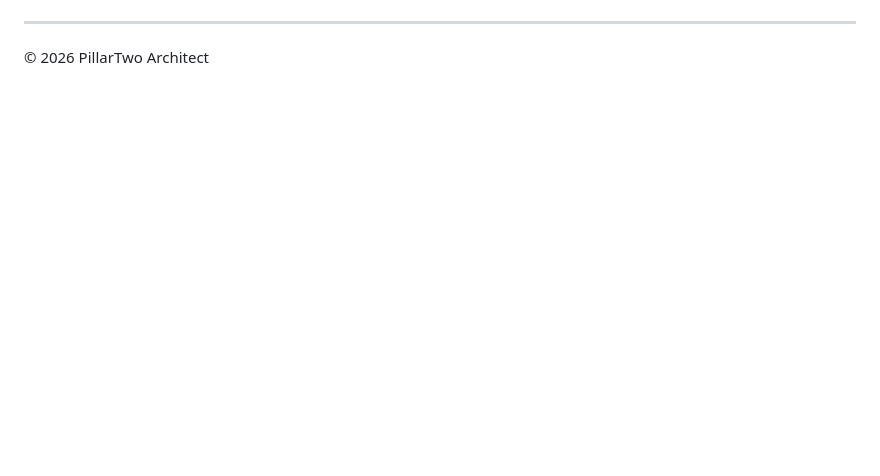
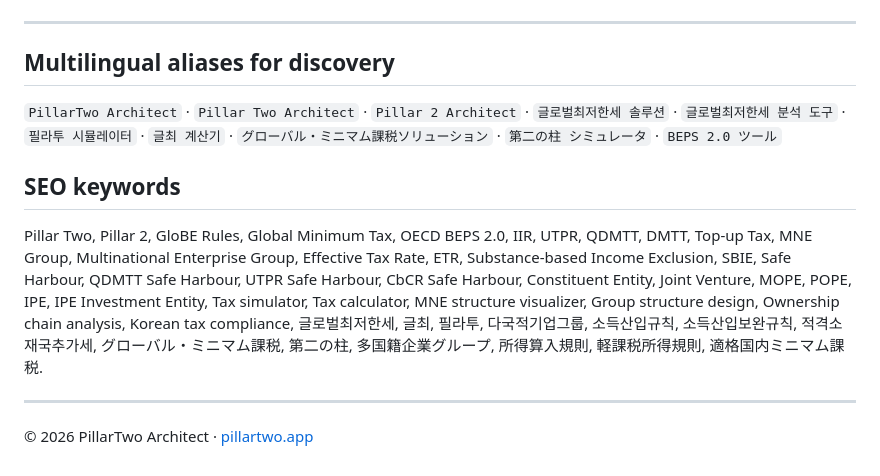
Before and after one commit to CPADG/PillarTwo-Architect, a Markdown page: README.md, the part around one of its changes. Rendered like a GitHub page; blank space fills up the shorter version.

```diff
--- a/README.md
+++ b/README.md
@@ -92,4 +137,16 @@ In-app contact form: click **Contact** in the lower-right of the map widget.
 
 ---
 
-© 2026 PillarTwo Architect
+## Multilingual aliases for discovery
+
+`PillarTwo Architect` · `Pillar Two Architect` · `Pillar 2 Architect` ·
+`글로벌최저한세 솔루션` · `글로벌최저한세 분석 도구` · `필라투 시뮬레이터` · `글최 계산기` ·
+`グローバル・ミニマム課税ソリューション` · `第二の柱 シミュレータ` · `BEPS 2.0 ツール`
+
+## SEO keywords
+
+Pillar Two, Pillar 2, GloBE Rules, Global Minimum Tax, OECD BEPS 2.0, IIR, UTPR, QDMTT, DMTT, Top-up Tax, MNE Group, Multinational Enterprise Group, Effective Tax Rate, ETR, Substance-based Income Exclusion, SBIE, Safe Harbour, QDMTT Safe Harbour, UTPR Safe Harbour, CbCR Safe Harbour, Constituent Entity, Joint Venture, MOPE, POPE, IPE, IPE Investment Entity, Tax simulator, Tax calculator, MNE structure visualizer, Group structure design, Ownership chain analysis, Korean tax compliance, 글로벌최저한세, 글최, 필라투, 다국적기업그룹, 소득산입규칙, 소득산입보완규칙, 적격소재국추가세, グローバル・ミニマム課税, 第二の柱, 多国籍企業グループ, 所得算入規則, 軽課税所得規則, 適格国内ミニマム課税.
+
+---
+
+© 2026 PillarTwo Architect · [pillartwo.app](https://pillartwo.app)
```
Also changed, not shown: other parts of README.md (+78 -33 lines).
